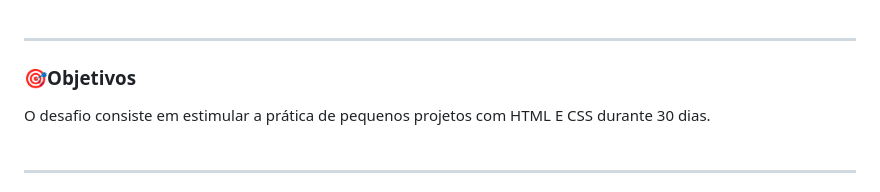
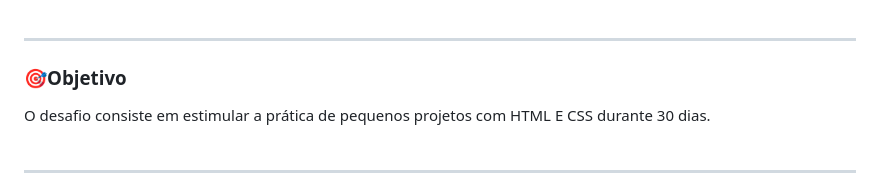
Before and after one commit to polyanetuag/30DiasDeCSS, a Markdown page: README.md, the part around the change. GitHub-like rendering.

```diff
--- a/README.md
+++ b/README.md
@@ -8,7 +8,7 @@ O desafio ***"30 dias de CSS"*** visa ajudá-lo a melhorar suas habilidades de c
 
 
 ---
-### 🎯Objetivos
+### 🎯Objetivo
 
 O desafio consiste em estimular a prática de pequenos projetos com HTML E CSS durante 30 dias.<br><br>
 
```
